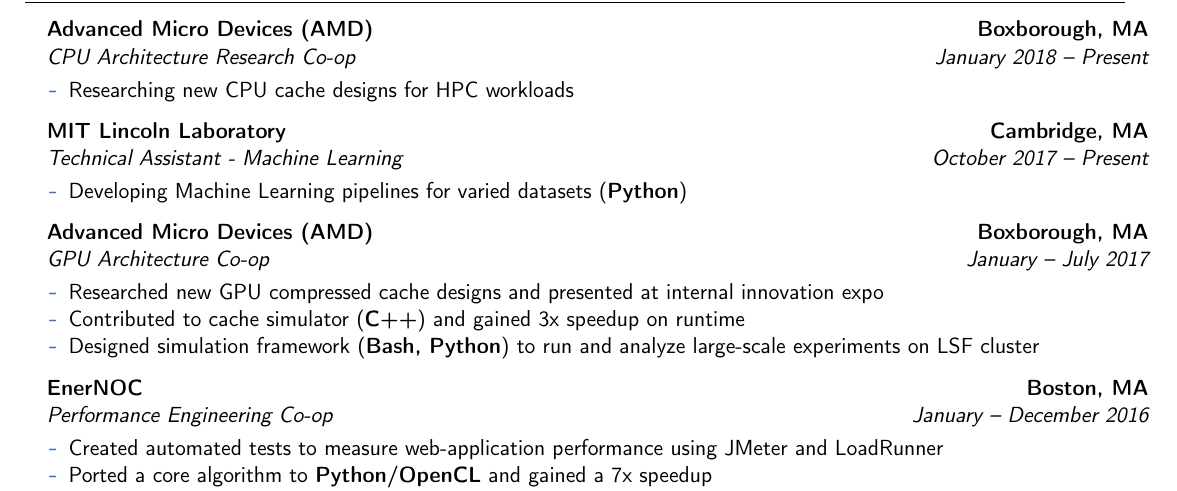
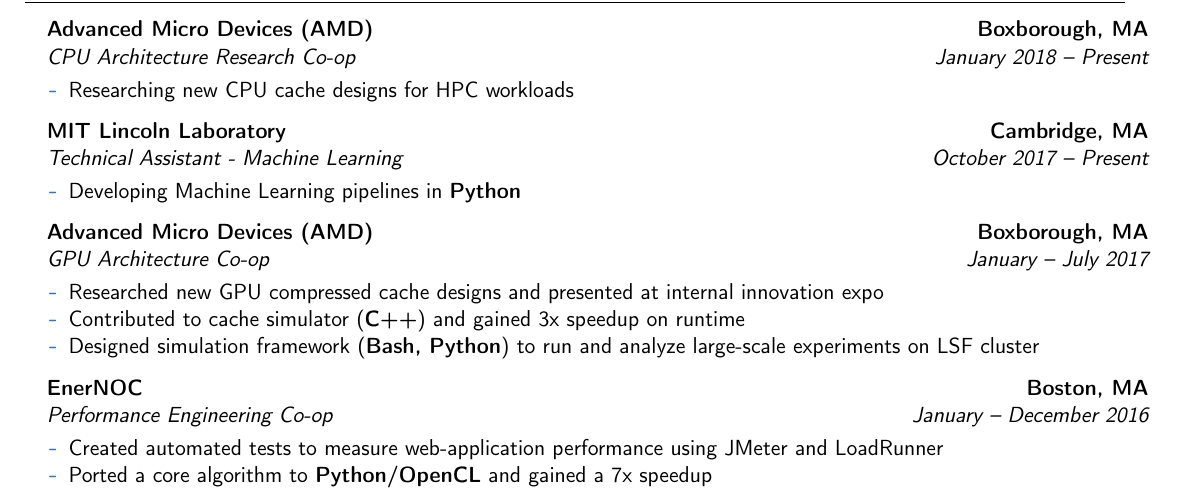
Before and after one commit to spencerhance/resume, a LaTeX CV (SH_Resume.tex): part of the page, cut so that both start at the same text. Compiled offline with pdfLaTeX.

Commit message:
Updated wording of LL job

```diff
--- a/SH_Resume.tex
+++ b/SH_Resume.tex
@@ -155,7 +155,7 @@
 \item[] {\cventry{October 2017 -- Present}{Technical Assistant - Machine Learning}
 {MIT Lincoln Laboratory}{Cambridge, MA}{}{\vspace{1pt}}
 \vspace{-8pt}	\begin{itemize}
-	 \item Developing Machine Learning pipelines for varied datasets (\textbf{Python})
+	 \item Developing Machine Learning pipelines in \textbf{Python}
 % 	 \item Evaluating a meta learning system to automatically select models
 	\end{itemize}
 }
```
Also changed, not shown: SH_Resume.pdf.
